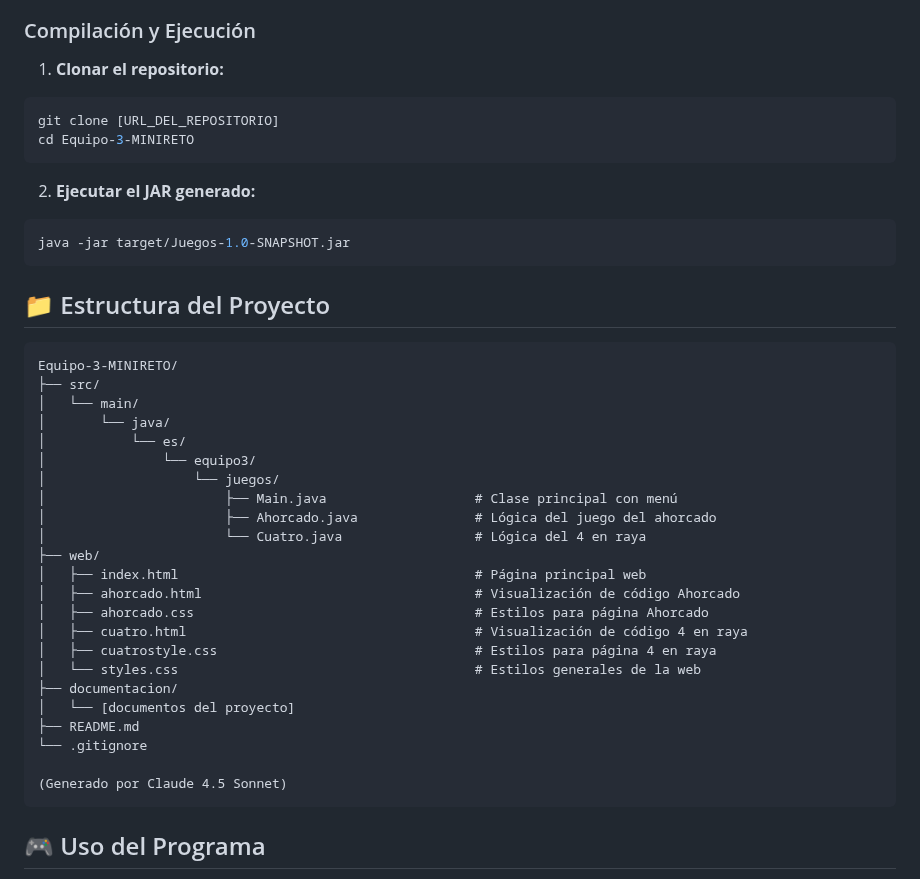
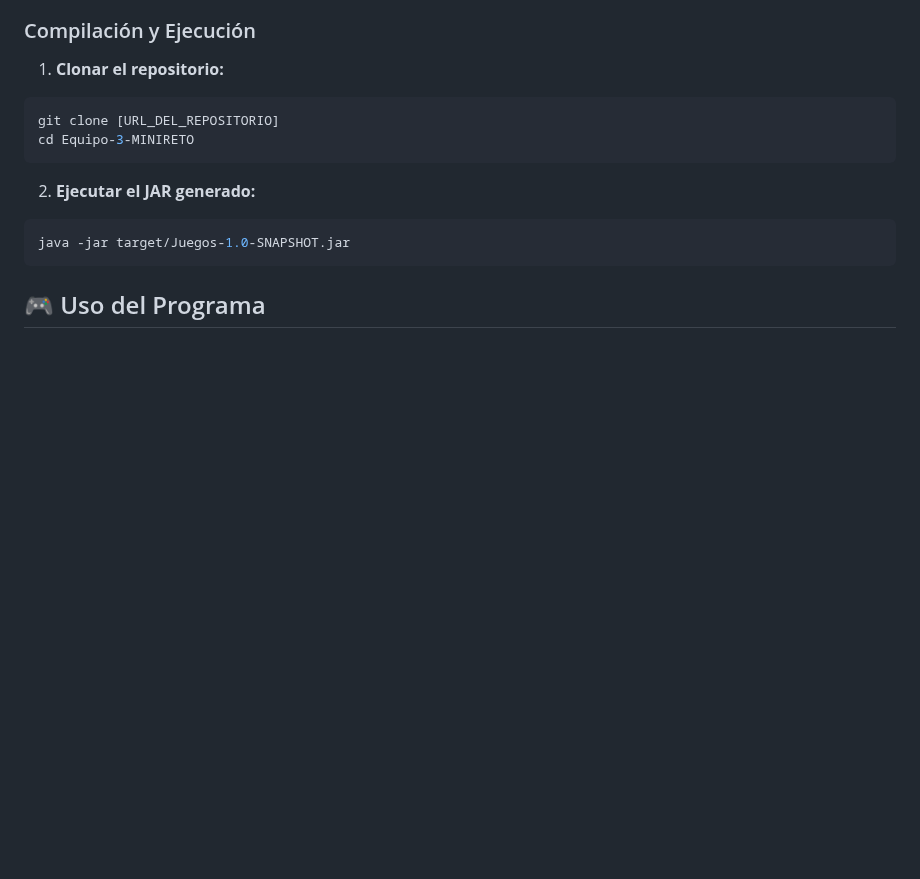
Before and after one commit to foover/Equipo-3-MINIRETO, a Markdown page: README.md, the part around the change. GitHub-like rendering; blank space fills up the shorter version.

Commit message:
Eliminada la estructura de carpetas en el README

````diff
--- a/README.md
+++ b/README.md
@@ -77,35 +77,6 @@ cd Equipo-3-MINIRETO
 ```bash
 java -jar target/Juegos-1.0-SNAPSHOT.jar
 ```
-
-## 📁 Estructura del Proyecto
-
-```
-Equipo-3-MINIRETO/
-├── src/
-│   └── main/
-│       └── java/
-│           └── es/
-│               └── equipo3/
-│                   └── juegos/
-│                       ├── Main.java                   # Clase principal con menú
-│                       ├── Ahorcado.java               # Lógica del juego del ahorcado
-│                       └── Cuatro.java                 # Lógica del 4 en raya
-├── web/
-│   ├── index.html                                      # Página principal web
-│   ├── ahorcado.html                                   # Visualización de código Ahorcado
-│   ├── ahorcado.css                                    # Estilos para página Ahorcado
-│   ├── cuatro.html                                     # Visualización de código 4 en raya
-│   ├── cuatrostyle.css                                 # Estilos para página 4 en raya
-│   └── styles.css                                      # Estilos generales de la web
-├── documentacion/
-│   └── [documentos del proyecto]
-├── README.md
-└── .gitignore
-
-(Generado por Claude 4.5 Sonnet)
-```
-
 ## 🎮 Uso del Programa
 
 Al ejecutar el programa, aparecerá un menú principal con las siguientes opciones:
````
